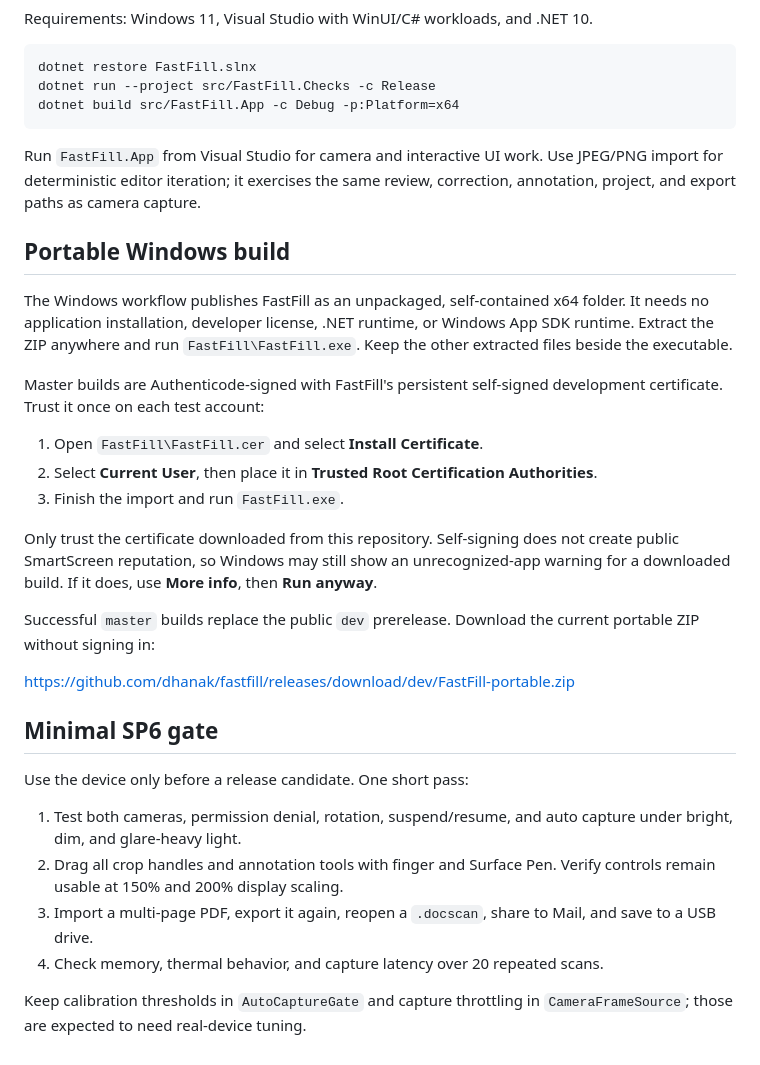
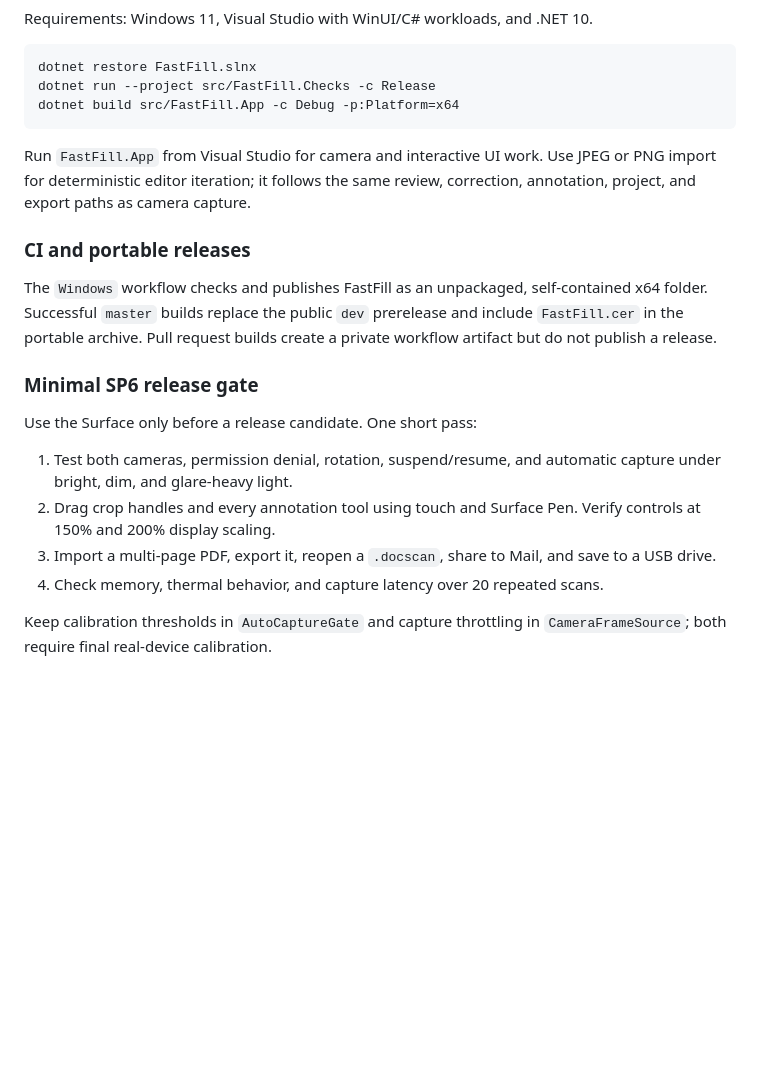
Before and after one commit to dhanak/fastfill, a Markdown page: README.md, the part around one of its changes. GitHub-like rendering; blank space fills up the shorter version.

````diff
--- a/README.md
+++ b/README.md
@@ -74,45 +154,36 @@ dotnet build src/FastFill.App -c Debug -p:Platform=x64
 ```
 
 Run `FastFill.App` from Visual Studio for camera and interactive UI work. Use
-JPEG/PNG import for deterministic editor iteration; it exercises the same
+JPEG or PNG import for deterministic editor iteration; it follows the same
 review, correction, annotation, project, and export paths as camera capture.
 
-## Portable Windows build
+### CI and portable releases
 
-The Windows workflow publishes FastFill as an unpackaged, self-contained x64
-folder. It needs no application installation, developer license, .NET runtime,
-or Windows App SDK runtime. Extract the ZIP anywhere and run
-`FastFill\FastFill.exe`. Keep the other extracted files beside the executable.
+The `Windows` workflow checks and publishes FastFill as an unpackaged,
+self-contained x64 folder. Successful `master` builds replace the public
+`dev` prerelease and include `FastFill.cer` in the portable archive. Pull
+request builds create a private workflow artifact but do not publish a
+release.
 
-Master builds are Authenticode-signed with FastFill's persistent self-signed
-development certificate. Trust it once on each test account:
+### Minimal SP6 release gate
 
-1. Open `FastFill\FastFill.cer` and select **Install Certificate**.
-2. Select **Current User**, then place it in **Trusted Root Certification
-   Authorities**.
-3. Finish the import and run `FastFill.exe`.
+Use the Surface only before a release candidate. One short pass:
 
-Only trust the certificate downloaded from this repository. Self-signing does
-not create public SmartScreen reputation, so Windows may still show an
-unrecognized-app warning for a downloaded build. If it does, use **More info**,
-then **Run anyway**.
-
-Successful `master` builds replace the public `dev` prerelease. Download the
-current portable ZIP without signing in:
-
-<https://github.com/dhanak/fastfill/releases/download/dev/FastFill-portable.zip>
-
-## Minimal SP6 gate
-
-Use the device only before a release candidate. One short pass:
-
-1. Test both cameras, permission denial, rotation, suspend/resume, and auto
-   capture under bright, dim, and glare-heavy light.
-2. Drag all crop handles and annotation tools with finger and Surface Pen.
-   Verify controls remain usable at 150% and 200% display scaling.
-3. Import a multi-page PDF, export it again, reopen a `.docscan`, share to
-   Mail, and save to a USB drive.
+1. Test both cameras, permission denial, rotation, suspend/resume, and
+   automatic capture under bright, dim, and glare-heavy light.
+2. Drag crop handles and every annotation tool using touch and Surface Pen.
+   Verify controls at 150% and 200% display scaling.
+3. Import a multi-page PDF, export it, reopen a `.docscan`, share to Mail, and
+   save to a USB drive.
 4. Check memory, thermal behavior, and capture latency over 20 repeated scans.
 
 Keep calibration thresholds in `AutoCaptureGate` and capture throttling in
-`CameraFrameSource`; those are expected to need real-device tuning.
+`CameraFrameSource`; both require final real-device calibration.
+
+[build]: https://github.com/dhanak/fastfill/actions/workflows/windows.yml
+[build-badge]: https://github.com/dhanak/fastfill/actions/workflows/windows.yml/badge.svg
+[download]: https://github.com/dhanak/fastfill/releases/download/dev/FastFill-portable.zip
+[download-badge]: https://img.shields.io/badge/download-portable_dev-0078D4
+[windows-badge]: https://img.shields.io/badge/Windows_11-x64-0078D4
+[license]: LICENSE
+[license-badge]: https://img.shields.io/badge/license-MIT-green
````
Also changed, not shown: other parts of README.md (+115 -35 lines).
